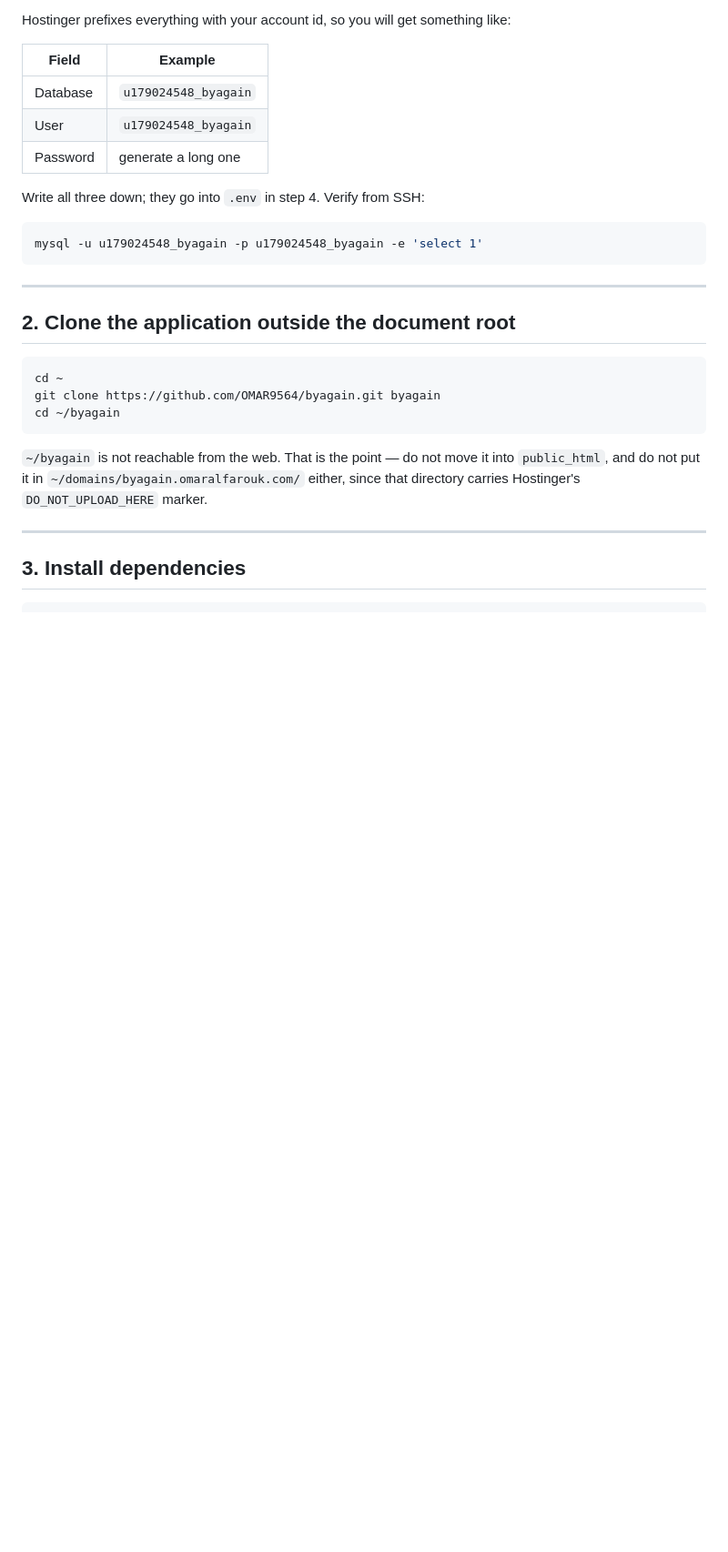
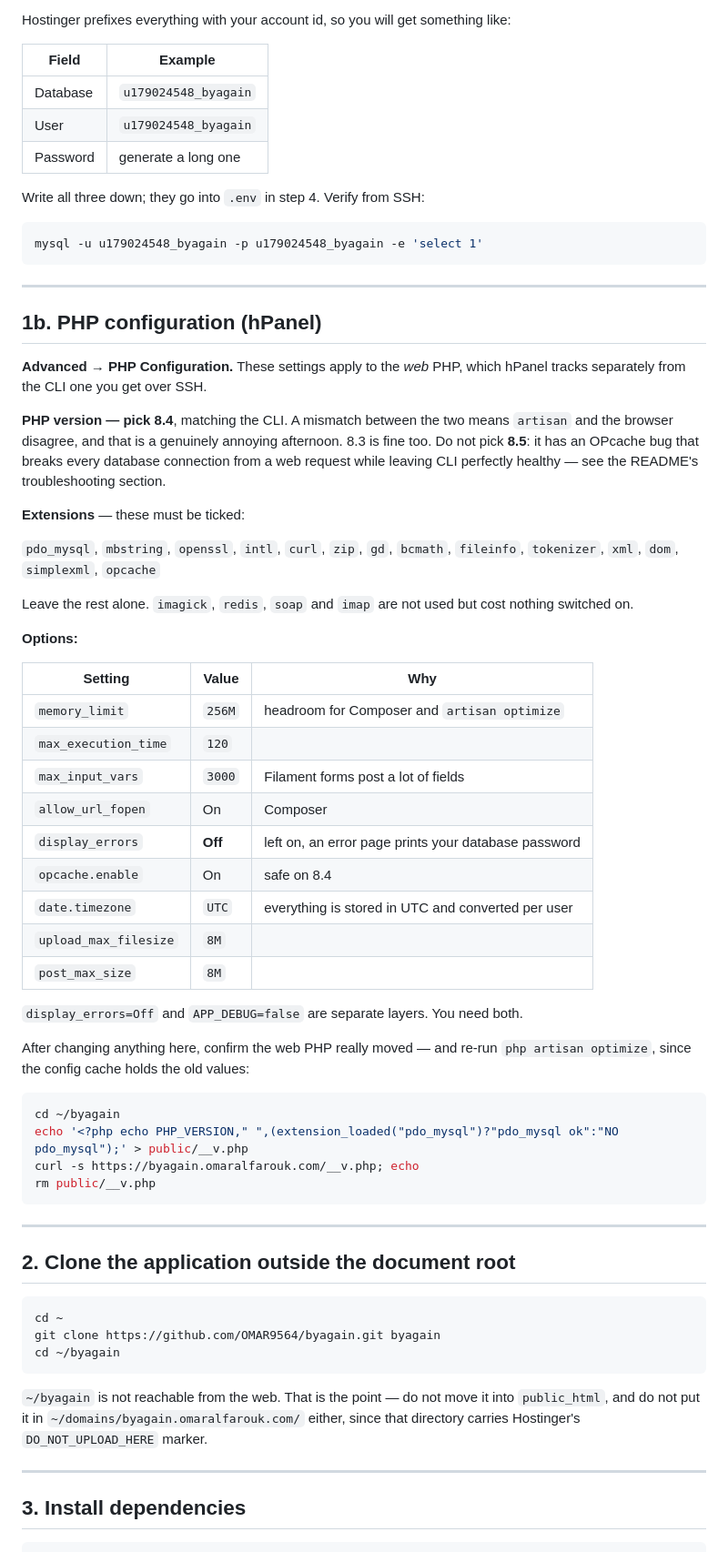
Before and after one commit to OMAR9564/byagain, a Markdown page: docs/DEPLOYMENT.md, the part around the change. Shown at 91% size. Rendered like a GitHub page; blank space fills up the shorter version.

Commit message:
docs(deploy): spell out the hPanel PHP configuration
hPanel tracks the web PHP separately from the CLI one reached over SSH, so
"php -v looks right" proves nothing about what serves the site. The section
names the version to pick, the extensions that must be ticked, and the options
worth changing — with a curl check that reads the version back through the web
server rather than trusting the panel.

Two of these are not preferences. display_errors must be Off, because an error
page with it on prints the database password to whoever triggered it; APP_DEBUG
covers Laravel's side but they are separate layers and you need both. And 8.5
is called out as a version to avoid, since its OPcache bug takes down every
database connection from a web request while CLI stays healthy — exactly the
asymmetry that makes it expensive to diagnose.

Co-Authored-By: Claude Opus 5 <noreply@anthropic.com>

````diff
--- a/docs/DEPLOYMENT.md
+++ b/docs/DEPLOYMENT.md
@@ -40,6 +40,53 @@ Write all three down; they go into `.env` in step 4. Verify from SSH:
 
 ```bash
 mysql -u u179024548_byagain -p u179024548_byagain -e 'select 1'
+```
+
+---
+
+## 1b. PHP configuration (hPanel)
+
+**Advanced → PHP Configuration.** These settings apply to the *web* PHP, which
+hPanel tracks separately from the CLI one you get over SSH.
+
+**PHP version — pick 8.4**, matching the CLI. A mismatch between the two means
+`artisan` and the browser disagree, and that is a genuinely annoying afternoon.
+8.3 is fine too. Do not pick **8.5**: it has an OPcache bug that breaks every
+database connection from a web request while leaving CLI perfectly healthy —
+see the README's troubleshooting section.
+
+**Extensions** — these must be ticked:
+
+`pdo_mysql`, `mbstring`, `openssl`, `intl`, `curl`, `zip`, `gd`, `bcmath`,
+`fileinfo`, `tokenizer`, `xml`, `dom`, `simplexml`, `opcache`
+
+Leave the rest alone. `imagick`, `redis`, `soap` and `imap` are not used but
+cost nothing switched on.
+
+**Options:**
+
+| Setting | Value | Why |
+| --- | --- | --- |
+| `memory_limit` | `256M` | headroom for Composer and `artisan optimize` |
+| `max_execution_time` | `120` | |
+| `max_input_vars` | `3000` | Filament forms post a lot of fields |
+| `allow_url_fopen` | On | Composer |
+| `display_errors` | **Off** | left on, an error page prints your database password |
+| `opcache.enable` | On | safe on 8.4 |
+| `date.timezone` | `UTC` | everything is stored in UTC and converted per user |
+| `upload_max_filesize` | `8M` | |
+| `post_max_size` | `8M` | |
+
+`display_errors=Off` and `APP_DEBUG=false` are separate layers. You need both.
+
+After changing anything here, confirm the web PHP really moved — and re-run
+`php artisan optimize`, since the config cache holds the old values:
+
+```bash
+cd ~/byagain
+echo '<?php echo PHP_VERSION," ",(extension_loaded("pdo_mysql")?"pdo_mysql ok":"NO pdo_mysql");' > public/__v.php
+curl -s https://byagain.omaralfarouk.com/__v.php; echo
+rm public/__v.php
 ```
 
 ---
````
